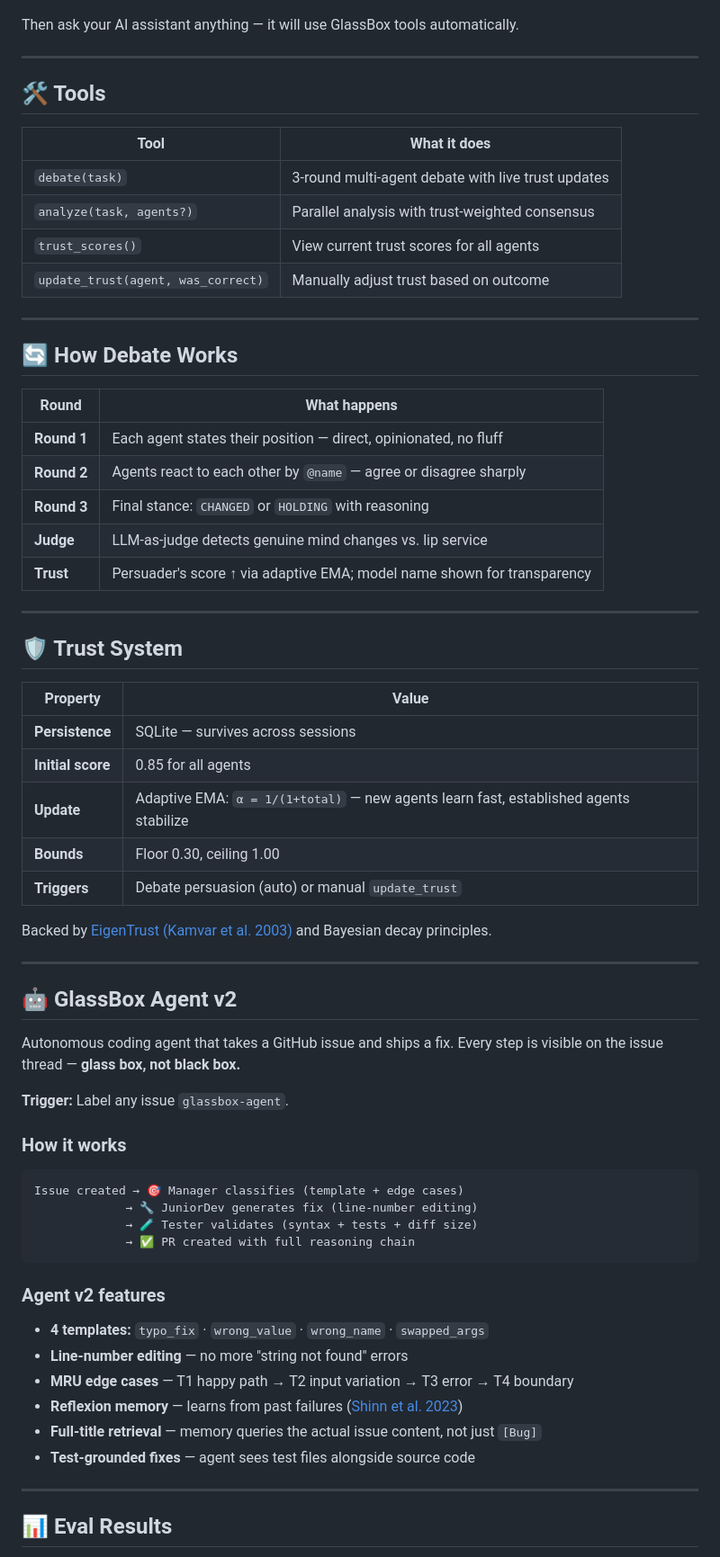
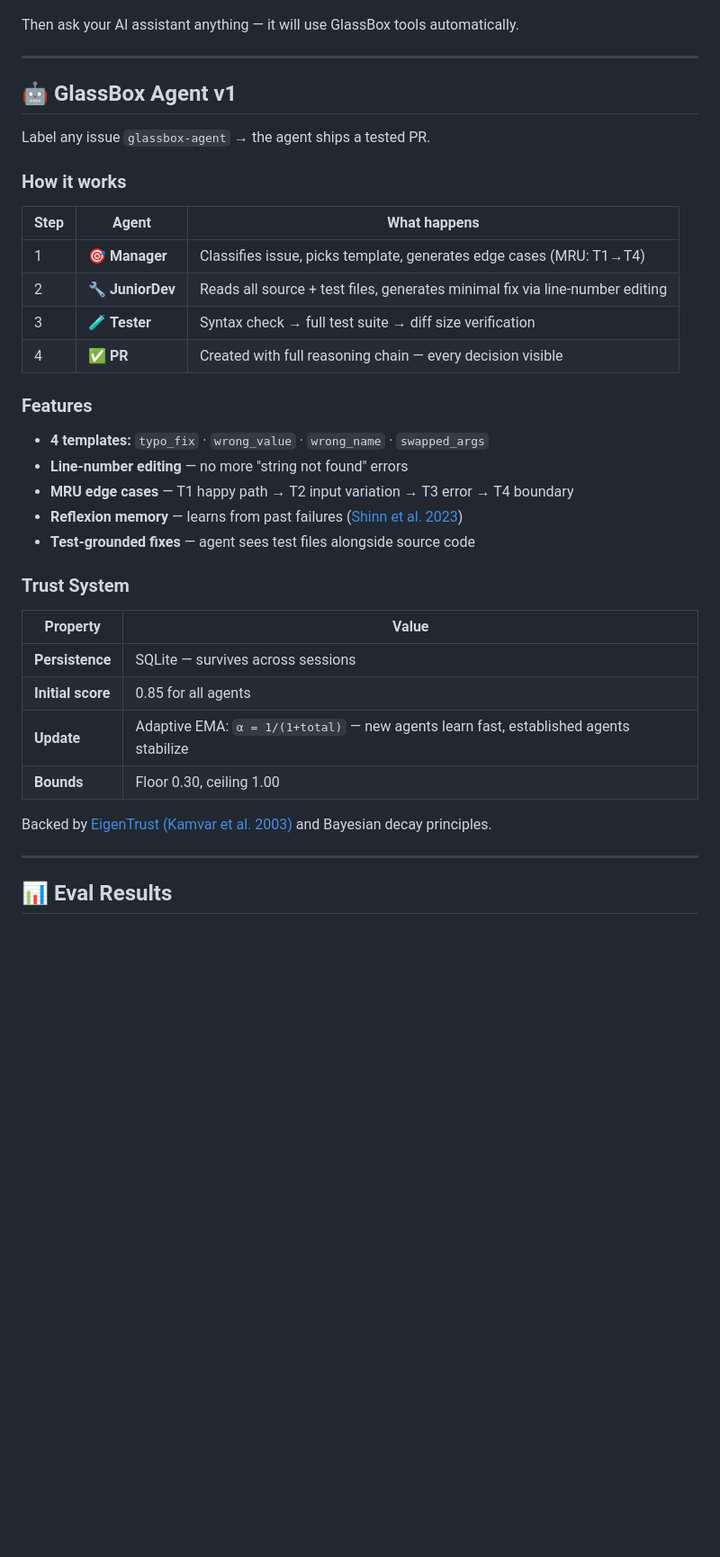
Before and after one commit to glassbox-ai-labs/glassbox-ai, a Markdown page: README.md, the part around one of its changes. Shown at 90% size. Drawn GitHub-style; blank space fills up the shorter version.

````diff
--- a/README.md
+++ b/README.md
@@ -99,30 +96,27 @@ Then ask your AI assistant anything — it will use GlassBox tools automatically
 
 ---
 
-## 🛠️ Tools
+## 🤖 GlassBox Agent v1
 
-| Tool | What it does |
-|---|---|
-| `debate(task)` | 3-round multi-agent debate with live trust updates |
-| `analyze(task, agents?)` | Parallel analysis with trust-weighted consensus |
-| `trust_scores()` | View current trust scores for all agents |
-| `update_trust(agent, was_correct)` | Manually adjust trust based on outcome |
+Label any issue `glassbox-agent` → the agent ships a tested PR.
 
----
+### How it works
 
-## 🔄 How Debate Works
+| Step | Agent | What happens |
+|------|-------|--------------|
+| 1 | 🎯 **Manager** | Classifies issue, picks template, generates edge cases (MRU: T1→T4) |
+| 2 | 🔧 **JuniorDev** | Reads all source + test files, generates minimal fix via line-number editing |
+| 3 | 🧪 **Tester** | Syntax check → full test suite → diff size verification |
+| 4 | ✅ **PR** | Created with full reasoning chain — every decision visible |
 
-| Round | What happens |
-|---|---|
-| **Round 1** | Each agent states their position — direct, opinionated, no fluff |
-| **Round 2** | Agents react to each other by `@name` — agree or disagree sharply |
-| **Round 3** | Final stance: `CHANGED` or `HOLDING` with reasoning |
-| **Judge** | LLM-as-judge detects genuine mind changes vs. lip service |
-| **Trust** | Persuader's score ↑ via adaptive EMA; model name shown for transparency |
+### Features
+- **4 templates:** `typo_fix` · `wrong_value` · `wrong_name` · `swapped_args`
+- **Line-number editing** — no more "string not found" errors
+- **MRU edge cases** — T1 happy path → T2 input variation → T3 error → T4 boundary
+- **Reflexion memory** — learns from past failures ([Shinn et al. 2023](https://arxiv.org/abs/2303.11366))
+- **Test-grounded fixes** — agent sees test files alongside source code
 
----
-
-## 🛡️ Trust System
+### Trust System
 
 | Property | Value |
 |----------|-------|
@@ -130,34 +124,8 @@ Then ask your AI assistant anything — it will use GlassBox tools automatically
 | **Initial score** | 0.85 for all agents |
 | **Update** | Adaptive EMA: `α = 1/(1+total)` — new agents learn fast, established agents stabilize |
 | **Bounds** | Floor 0.30, ceiling 1.00 |
-| **Triggers** | Debate persuasion (auto) or manual `update_trust` |
 
 Backed by [EigenTrust (Kamvar et al. 2003)](https://dl.acm.org/doi/10.1145/775152.775242) and Bayesian decay principles.
-
----
-
-## 🤖 GlassBox Agent v2
-
-Autonomous coding agent that takes a GitHub issue and ships a fix. Every step is visible on the issue thread — **glass box, not black box.**
-
-**Trigger:** Label any issue `glassbox-agent`.
-
-### How it works
-
-```
-Issue created → 🎯 Manager classifies (template + edge cases)
-             → 🔧 JuniorDev generates fix (line-number editing)
-             → 🧪 Tester validates (syntax + tests + diff size)
-             → ✅ PR created with full reasoning chain
-```
-
-### Agent v2 features
-- **4 templates:** `typo_fix` · `wrong_value` · `wrong_name` · `swapped_args`
-- **Line-number editing** — no more "string not found" errors
-- **MRU edge cases** — T1 happy path → T2 input variation → T3 error → T4 boundary
-- **Reflexion memory** — learns from past failures ([Shinn et al. 2023](https://arxiv.org/abs/2303.11366))
-- **Full-title retrieval** — memory queries the actual issue content, not just `[Bug]`
-- **Test-grounded fixes** — agent sees test files alongside source code
 
 ---
 
````
Also changed, not shown: other parts of README.md (+34 -37 lines).
